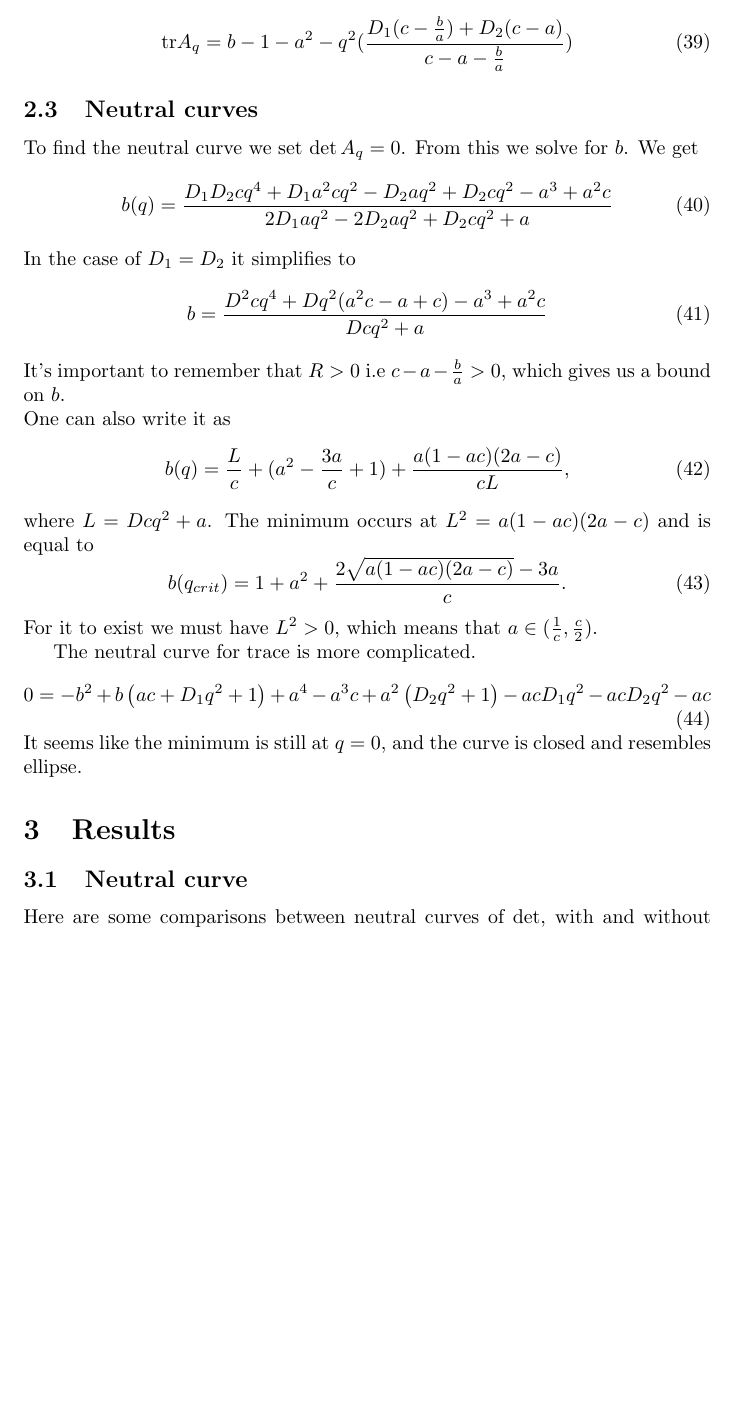
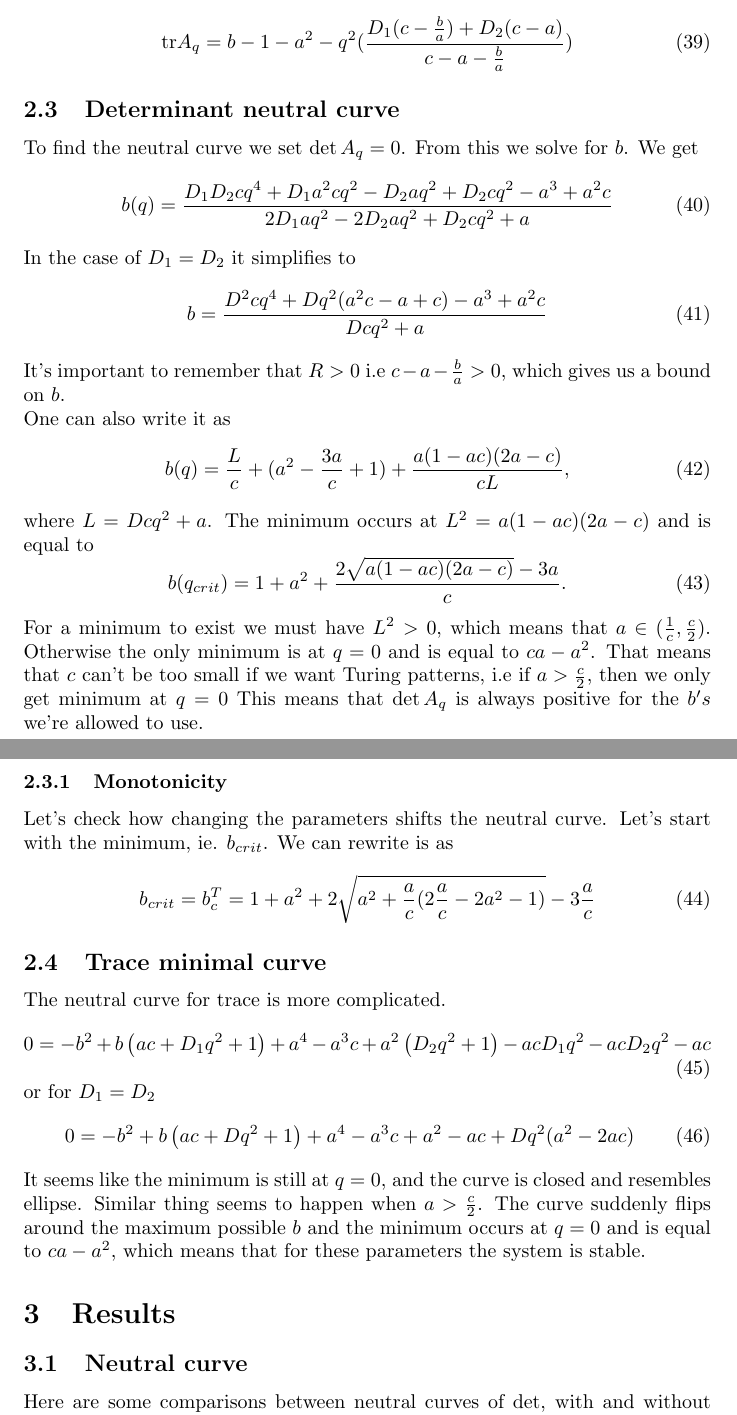
Before and after one commit to l-ada/Turing-models, a LaTeX document (Resources/MAIN DOCUMENT/main.tex): part of page 5 of 7 before the commit and two parts of pages 5 and 6 of 8 after it, the two joined at a grey line, cut so that both start at the same text, the shorter picture padded with empty space. Compiled offline with pdfLaTeX.

Commit message:
Error and some neutral curve results

```diff
--- a/Resources/MAIN DOCUMENT/main.tex
+++ b/Resources/MAIN DOCUMENT/main.tex
@@ -176,7 +176,7 @@ The trace is equal to
 \tr A_q = b-1-a^2 - q^2 (\frac{D_1(c-\frac{b}{a})+D_2(c-a)}{c-a-\frac{b}{a}})
 \end{equation}
 
-\subsection{Neutral curves}
+\subsection{Determinant neutral curve}
 To find the neutral curve we set
 $\det A_q = 0$. From this we solve for $b$.
 We get
@@ -196,13 +196,25 @@ where $L= Dcq^2 + a$. The minimum occurs at $L^2 = a(1-ac)(2a-c)$ and is equal t
 \begin{equation}
 b(q_{crit}) = 1+a^2 + \frac{2\sqrt{a(1-ac)(2a-c)}-3a}{c}.
 \end{equation}
-For it to exist we must have $L^2>0$, which means that $a \in (\frac{1}{c}, \frac{c}{2})$.
-
+For a minimum to exist we must have $L^2>0$, which means that $a \in (\frac{1}{c}, \frac{c}{2})$. Otherwise the only minimum is at $q=0$ and is equal to $ca-a^2$. That means that $c$ can't be too small if we want Turing patterns, i.e if $a>\frac{c}{2}$, then we only get minimum at $q=0$ This means that $\det A_q$ is always positive for the $b's$ we're allowed to use.
+\subsubsection{Monotonicity}
+Let's check how changing the parameters shifts the neutral curve.
+Let's start with the minimum, ie. $b_{crit}$.
+We can rewrite is as
+\begin{equation}
+b_{crit} = b_c^T = 1+a^2 + 2\sqrt{a^2+\frac{a}{c}(2\frac{a}{c}-2a^2-1)}-3\frac{a}{c}
+\end{equation}
+\subsection{Trace minimal curve}
 The neutral curve  for trace is more complicated.
 \begin{equation}
 0=-b^2 + b \left(a c+D_1 q^2+1\right)+a^4-a^3 c+a^2 \left(D_2 q^2+1\right)-a c D_1 q^2-a c D_2 q^2-a c
 \end{equation}
+or for $D_1=D_2$
+\begin{equation}
+0 = -b^2 + b \left(a c+D q^2+1\right) + a^4-a^3c+a^2-ac + Dq^2(a^2-2ac)
+\end{equation}
 It seems like the minimum is still at $q=0$, and the curve is closed and resembles ellipse.
+Similar thing seems to happen when $a>\frac{c}{2}$. The curve suddenly flips around the maximum possible $b$ and the minimum occurs at $q=0$ and is equal to $ca-a^2$, which means that for these parameters the system is stable.
 
 \section{Results}
 \subsection{Neutral curve}
```
Also changed, not shown: Resources/MAIN DOCUMENT/main.tex (2 more changed lines).
